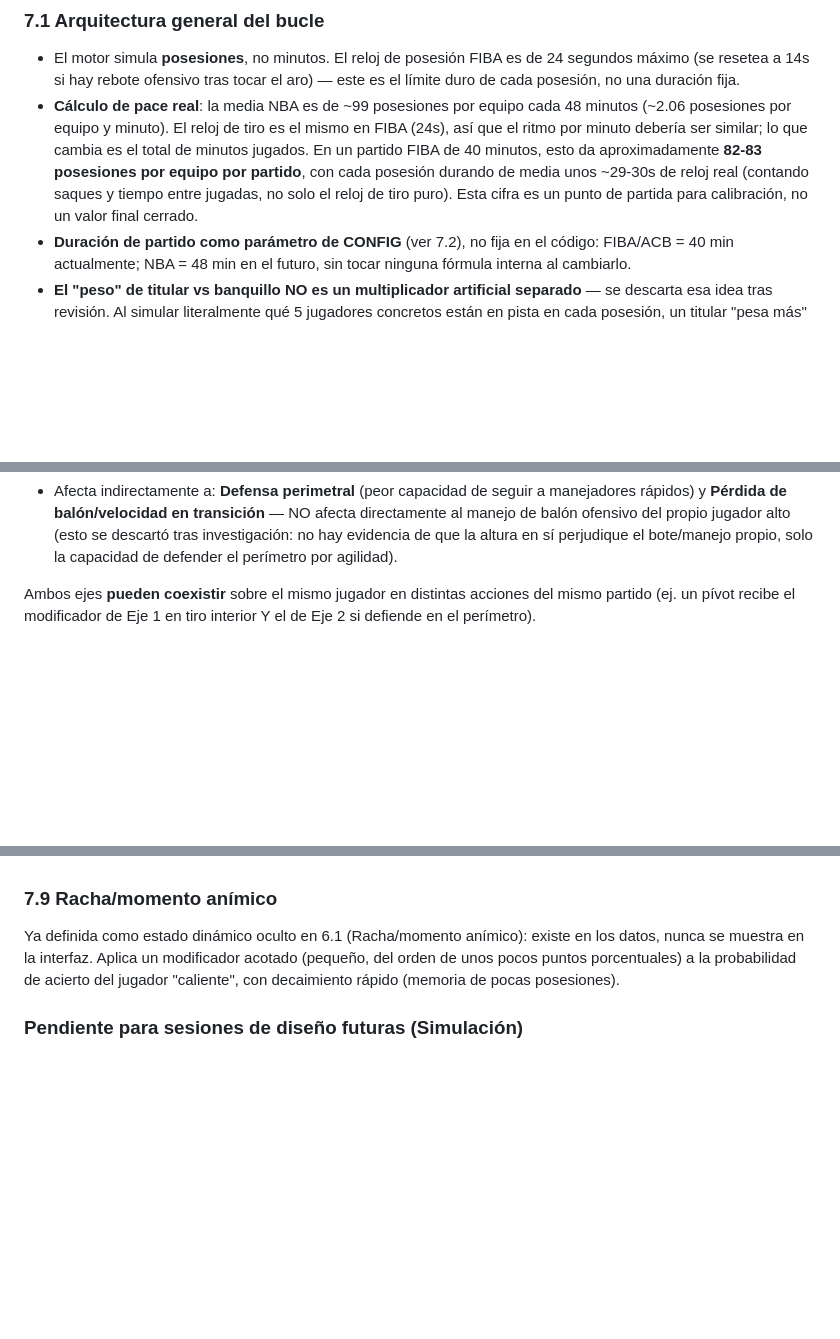
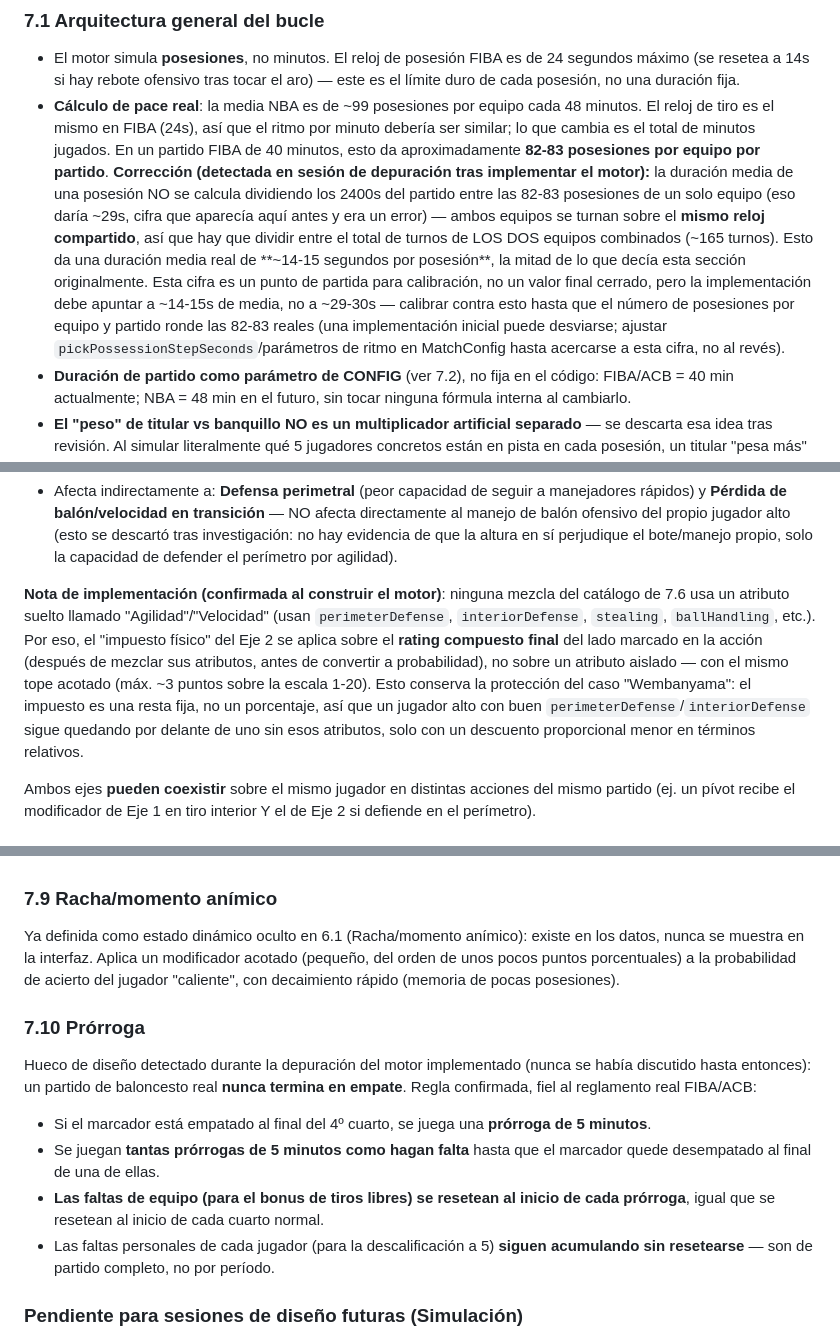
Before and after one commit to bateman37/basket-manager, a Markdown page: DESIGN.md, 3 parts joined by grey strips. Rendered like a GitHub page; blank space fills up the shorter version.

```diff
--- a/DESIGN.md
+++ b/DESIGN.md
@@ -425,14 +425,24 @@ público, patrón de referencia para el bucle de posesión) y
   tocar el aro) — este es el límite duro de cada posesión, no una
   duración fija.
 - **Cálculo de pace real**: la media NBA es de ~99 posesiones por equipo
-  cada 48 minutos (~2.06 posesiones por equipo y minuto). El reloj de
-  tiro es el mismo en FIBA (24s), así que el ritmo por minuto debería ser
-  similar; lo que cambia es el total de minutos jugados. En un partido
-  FIBA de 40 minutos, esto da aproximadamente **82-83 posesiones por
-  equipo por partido**, con cada posesión durando de media unos ~29-30s
-  de reloj real (contando saques y tiempo entre jugadas, no solo el
-  reloj de tiro puro). Esta cifra es un punto de partida para
-  calibración, no un valor final cerrado.
+  cada 48 minutos. El reloj de tiro es el mismo en FIBA (24s), así que el
+  ritmo por minuto debería ser similar; lo que cambia es el total de
+  minutos jugados. En un partido FIBA de 40 minutos, esto da
+  aproximadamente **82-83 posesiones por equipo por partido**.
+  **Corrección (detectada en sesión de depuración tras implementar el
+  motor):** la duración media de una posesión NO se calcula dividiendo
+  los 2400s del partido entre las 82-83 posesiones de un solo equipo
+  (eso daría ~29s, cifra que aparecía aquí antes y era un error) — ambos
+  equipos se turnan sobre el **mismo reloj compartido**, así que hay que
+  dividir entre el total de turnos de LOS DOS equipos combinados
+  (~165 turnos). Esto da una duración media real de **~14-15 segundos
+  por posesión**, la mitad de lo que decía esta sección originalmente.
+  Esta cifra es un punto de partida para calibración, no un valor final
+  cerrado, pero la implementación debe apuntar a ~14-15s de media, no a
+  ~29-30s — calibrar contra esto hasta que el número de posesiones por
+  equipo y partido ronde las 82-83 reales (una implementación inicial
+  puede desviarse; ajustar `pickPossessionStepSeconds`/parámetros de
+  ritmo en MatchConfig hasta acercarse a esta cifra, no al revés).
 - **Duración de partido como parámetro de CONFIG** (ver 7.2), no fija en
   el código: FIBA/ACB = 40 min actualmente; NBA = 48 min en el futuro,
   sin tocar ninguna fórmula interna al cambiarlo.
@@ -558,6 +568,19 @@ así que este es el mejor ancla disponible, ajustable en CONFIG):
   propio jugador alto (esto se descartó tras investigación: no hay
   evidencia de que la altura en sí perjudique el bote/manejo propio,
   solo la capacidad de defender el perímetro por agilidad).
+
+**Nota de implementación (confirmada al construir el motor)**: ninguna
+mezcla del catálogo de 7.6 usa un atributo suelto llamado
+"Agilidad"/"Velocidad" (usan `perimeterDefense`, `interiorDefense`,
+`stealing`, `ballHandling`, etc.). Por eso, el "impuesto físico" del
+Eje 2 se aplica sobre el **rating compuesto final** del lado marcado en
+la acción (después de mezclar sus atributos, antes de convertir a
+probabilidad), no sobre un atributo aislado — con el mismo tope acotado
+(máx. ~3 puntos sobre la escala 1-20). Esto conserva la protección del
+caso "Wembanyama": el impuesto es una resta fija, no un porcentaje, así
+que un jugador alto con buen `perimeterDefense`/`interiorDefense` sigue
+quedando por delante de uno sin esos atributos, solo con un descuento
+proporcional menor en términos relativos.
 
 Ambos ejes **pueden coexistir** sobre el mismo jugador en distintas
 acciones del mismo partido (ej. un pívot recibe el modificador de Eje 1
@@ -785,6 +808,24 @@ modificador acotado (pequeño, del orden de unos pocos puntos
 porcentuales) a la probabilidad de acierto del jugador "caliente", con
 decaimiento rápido (memoria de pocas posesiones).
 
+### 7.10 Prórroga
+
+Hueco de diseño detectado durante la depuración del motor implementado
+(nunca se había discutido hasta entonces): un partido de baloncesto real
+**nunca termina en empate**. Regla confirmada, fiel al reglamento real
+FIBA/ACB:
+
+- Si el marcador está empatado al final del 4º cuarto, se juega una
+  **prórroga de 5 minutos**.
+- Se juegan **tantas prórrogas de 5 minutos como hagan falta** hasta que
+  el marcador quede desempatado al final de una de ellas.
+- **Las faltas de equipo (para el bonus de tiros libres) se resetean al
+  inicio de cada prórroga**, igual que se resetean al inicio de cada
+  cuarto normal.
+- Las faltas personales de cada jugador (para la descalificación a 5)
+  **siguen acumulando sin resetearse** — son de partido completo, no por
+  período.
+
 ### Pendiente para sesiones de diseño futuras (Simulación)
 - Pesos numéricos finales calibrados de las 21 piezas del catálogo
   (7.6) — la estructura está fijada, faltan los números definitivos
```
